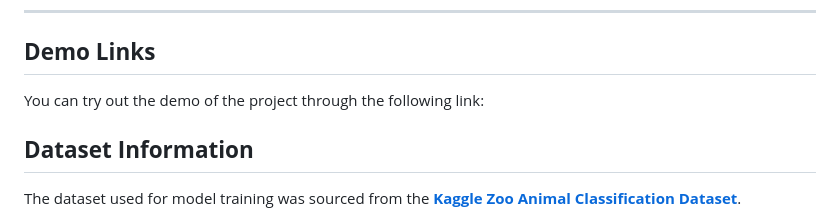
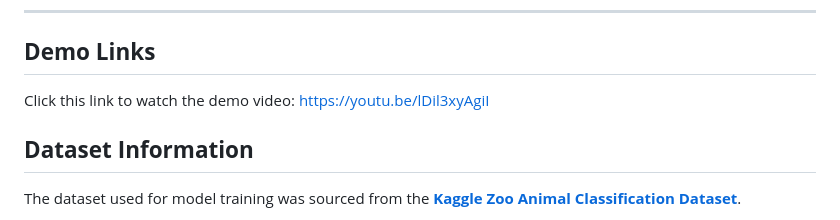
Before and after one commit to Geu-Pro2023/linear_regression_model, a Markdown page: README.md, the part around the change. Rendered like a GitHub page.

```diff
--- a/README.md
+++ b/README.md
@@ -91,9 +91,7 @@ The app will launch, and you can start making predictions based on animal data i
 ---
 
 ## **Demo Links**
-You can try out the demo of the project through the following link:
-
-[**Live Demo**]: https://youtu.be/lDil3xyAgiI
+Click this link to watch the demo video: https://youtu.be/lDil3xyAgiI
 
 
 ## **Dataset Information**
```
